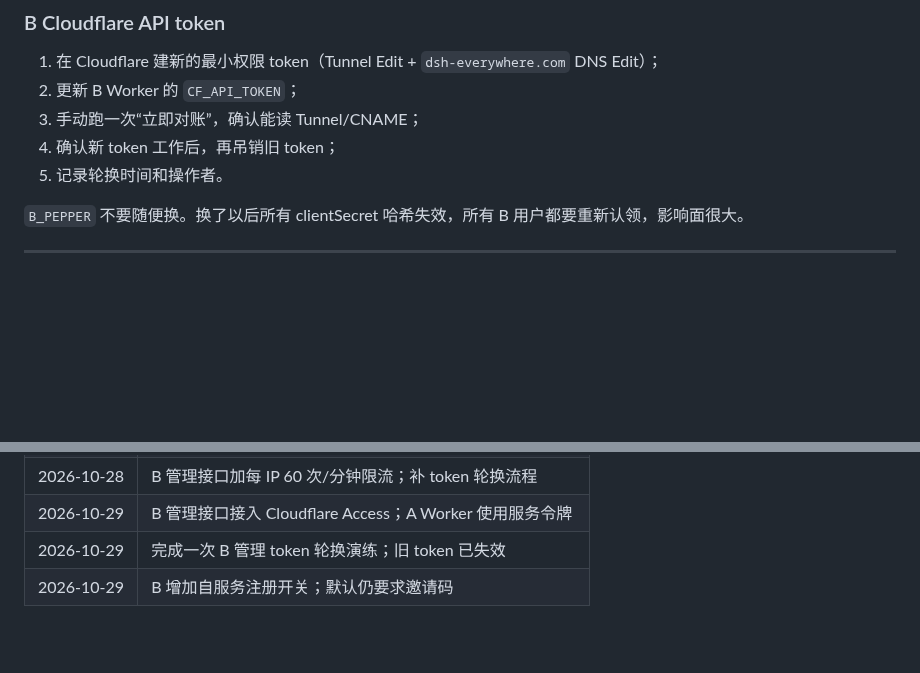
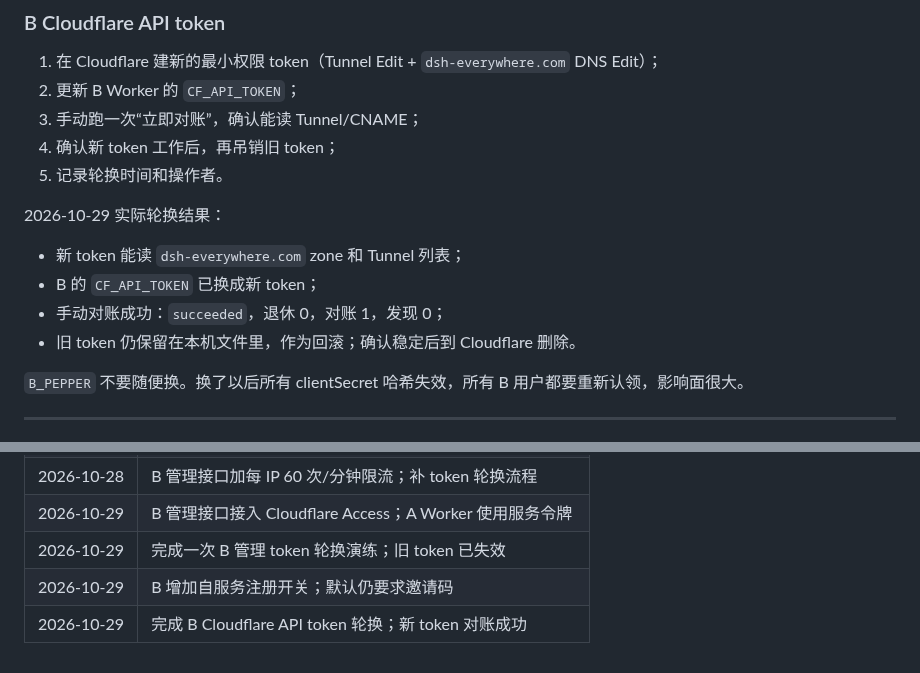
Before and after one commit to xingzhen199186/dsh-mini-remote, a Markdown page: docs/固定地址运维手册.md, 2 parts joined by grey strips. Rendered like a GitHub page; blank space fills up the shorter version.

Commit message:
运维：记录 B Cloudflare API token 轮换

```diff
--- a/docs/固定地址运维手册.md
+++ b/docs/固定地址运维手册.md
@@ -328,6 +328,13 @@ B 控制面每天北京时间 09:20 跑一次 `runOps`：
 3. 手动跑一次“立即对账”，确认能读 Tunnel/CNAME；
 4. 确认新 token 工作后，再吊销旧 token；
 5. 记录轮换时间和操作者。
+
+2026-10-29 实际轮换结果：
+
+- 新 token 能读 `dsh-everywhere.com` zone 和 Tunnel 列表；
+- B 的 `CF_API_TOKEN` 已换成新 token；
+- 手动对账成功：`succeeded`，退休 0，对账 1，发现 0；
+- 旧 token 仍保留在本机文件里，作为回滚；确认稳定后到 Cloudflare 删除。
 
 `B_PEPPER` 不要随便换。换了以后所有 clientSecret 哈希失效，所有 B 用户都要重新认领，影响面很大。
 
@@ -682,3 +689,4 @@ AI 只读 token → 读 API → 生成日报/建议
 | 2026-10-29 | B 管理接口接入 Cloudflare Access；A Worker 使用服务令牌 |
 | 2026-10-29 | 完成一次 B 管理 token 轮换演练；旧 token 已失效 |
 | 2026-10-29 | B 增加自服务注册开关；默认仍要求邀请码 |
+| 2026-10-29 | 完成 B Cloudflare API token 轮换；新 token 对账成功 |
```
